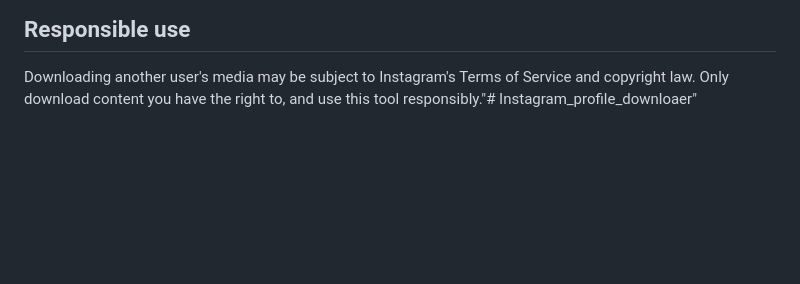
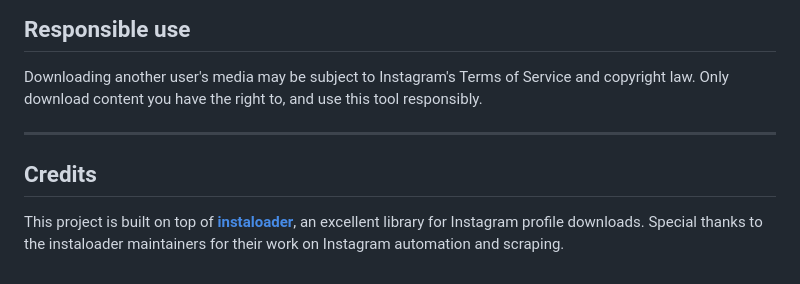
Before and after one commit to ashking000/Instagram_profile_downloaer, a Markdown page: README.md, the part around the change. Rendered like a GitHub page; blank space fills up the shorter version.

Commit message:
Add credits section for instaloader

```diff
--- a/README.md
+++ b/README.md
@@ -162,4 +162,12 @@ python download_profile.py nasa spacex --import-browser chrome
 
 Downloading another user's media may be subject to Instagram's Terms of Service
 and copyright law. Only download content you have the right to, and use this
-tool responsibly."# Instagram_profile_downloaer"
+tool responsibly.
+
+---
+
+## Credits
+
+This project is built on top of [**instaloader**](https://instaloader.github.io/),
+an excellent library for Instagram profile downloads. Special thanks to the
+instaloader maintainers for their work on Instagram automation and scraping.
```
